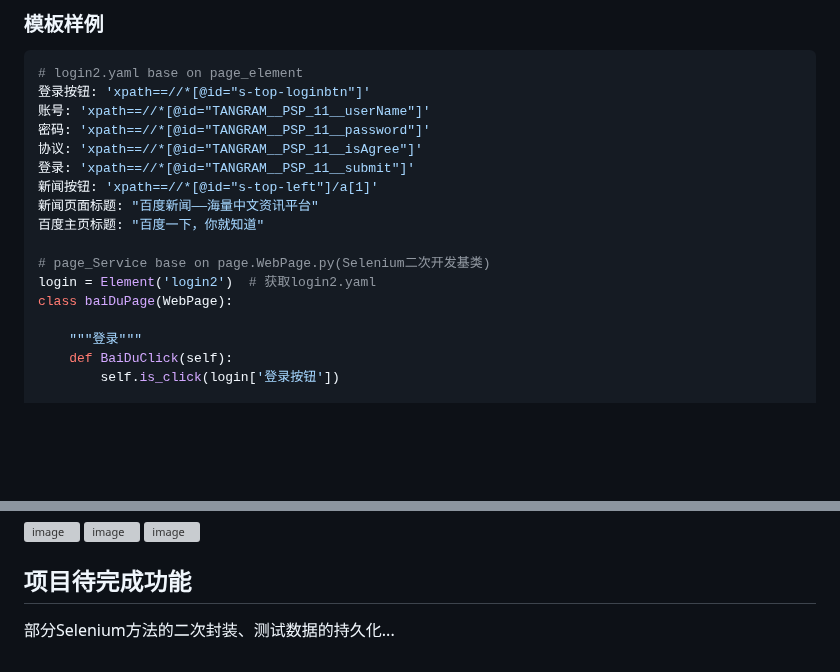
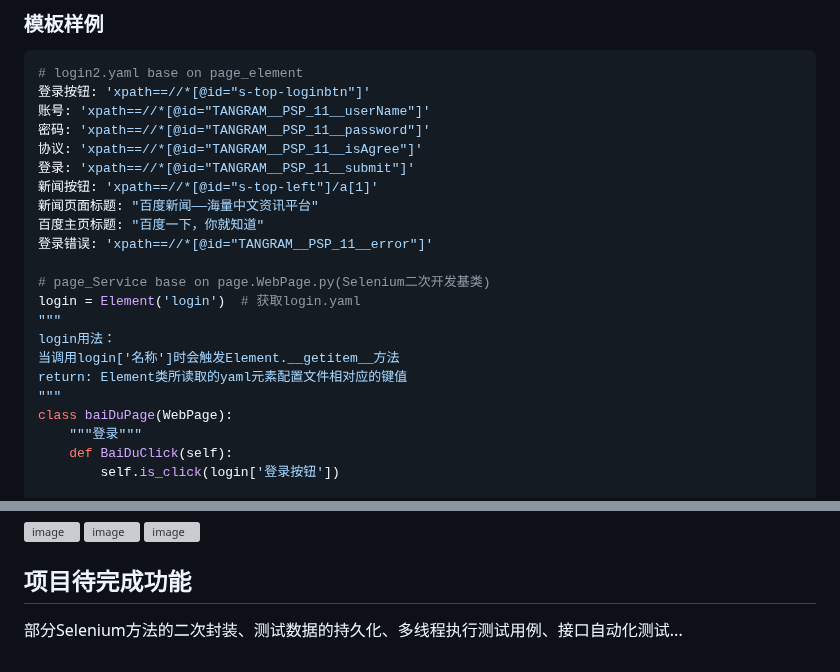
Before and after one commit to iAmAnyus/webAutomatedTestingFramework, a Markdown page: README.md, 2 parts joined by grey strips. Rendered like a GitHub page; blank space fills up the shorter version; grey boxes are pictures that could not be loaded.

```diff
--- a/README.md
+++ b/README.md
@@ -78,11 +78,16 @@ Windows10、Python3.10
 新闻按钮: 'xpath==//*[@id="s-top-left"]/a[1]'
 新闻页面标题: "百度新闻——海量中文资讯平台"
 百度主页标题: "百度一下，你就知道"
+登录错误: 'xpath==//*[@id="TANGRAM__PSP_11__error"]'
 
 # page_Service base on page.WebPage.py(Selenium二次开发基类)
-login = Element('login2')  # 获取login2.yaml
+login = Element('login')  # 获取login.yaml
+"""
+login用法：
+当调用login['名称']时会触发Element.__getitem__方法
+return: Element类所读取的yaml元素配置文件相对应的键值
+"""
 class baiDuPage(WebPage):
-
     """登录"""
     def BaiDuClick(self):
         self.is_click(login['登录按钮'])
@@ -168,4 +204,4 @@ https://www.cnblogs.com/luoshuai7394/p/17706998.html
 ![image](https://github.com/iAmAnyus/webAutomatedTestingFramework/assets/130461533/18ab6c5a-839a-428d-a366-0a0e65e5bbfe)
 
 ## 项目待完成功能
-部分Selenium方法的二次封装、测试数据的持久化...
+部分Selenium方法的二次封装、测试数据的持久化、多线程执行测试用例、接口自动化测试...
```
Also changed, not shown: other parts of README.md (+54 -23 lines).
